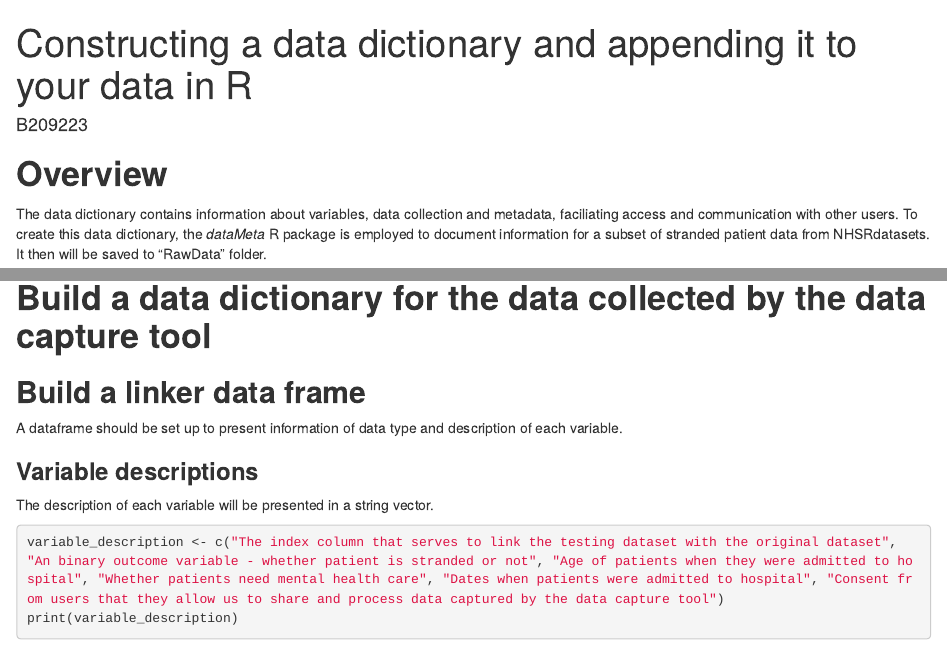
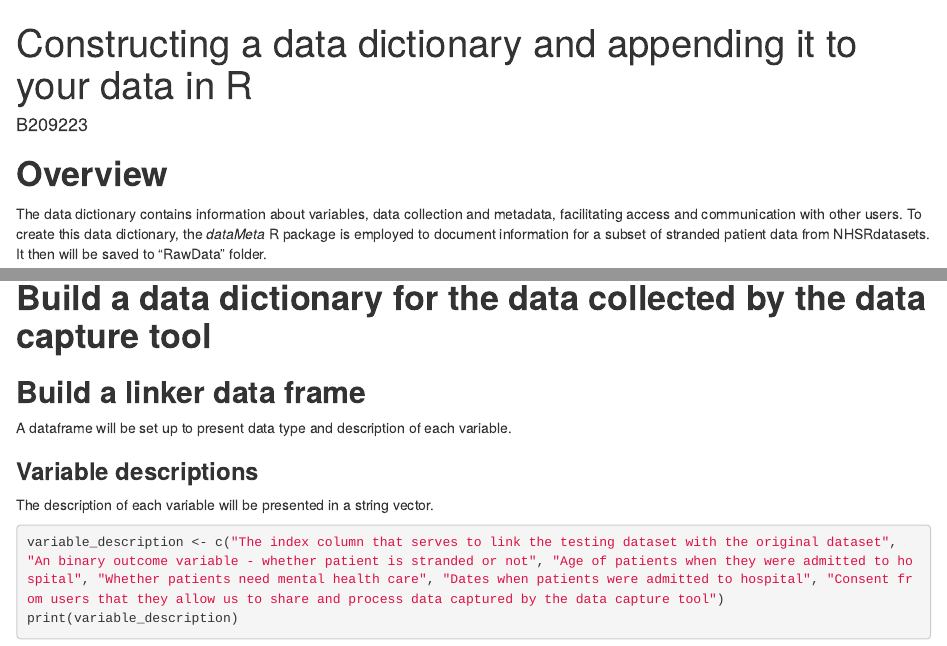
Before and after one commit to B209223/B209223_assessment, an R Markdown document (Rscripts/Constructing a data dictionary.Rmd): the page in a window 1100 px wide, from its top, and a second part further down, joined at a grey line. Rendered offline with R 4.5, knitr and Pandoc, with nearby package versions; some code elsewhere in the file could not run offline.

Commit message:
second-check is done

````diff
--- a/Rscripts/Constructing a data dictionary.Rmd
+++ b/Rscripts/Constructing a data dictionary.Rmd
@@ -9,7 +9,7 @@ knitr::opts_chunk$set(echo = TRUE)
 ```
 
 # **Overview**
-The data dictionary contains information about variables, data collection and metadata, faciliating access and communication with other users. To create this data dictionary, the *dataMeta* R package is employed to document information for a subset of stranded patient data from NHSRdatasets. It then will be saved to "RawData" folder.
+The data dictionary contains information about variables, data collection and metadata, facilitating access and communication with other users. To create this data dictionary, the *dataMeta* R package is employed to document information for a subset of stranded patient data from NHSRdatasets. It then will be saved to "RawData" folder.
 
 # **Load packages and read in the data**
 ```{r load}
@@ -50,7 +50,7 @@ There are 6 columns in total:
 # **Build a data dictionary for the data collected by the data capture tool**
 
 ## **Build a linker data frame**
-A dataframe should be set up to present information of data type and description of each variable.
+A dataframe will be set up to present data type and description of each variable.
 
 ### **Variable descriptions**
 The description of each variable will be presented in a string vector.
````
